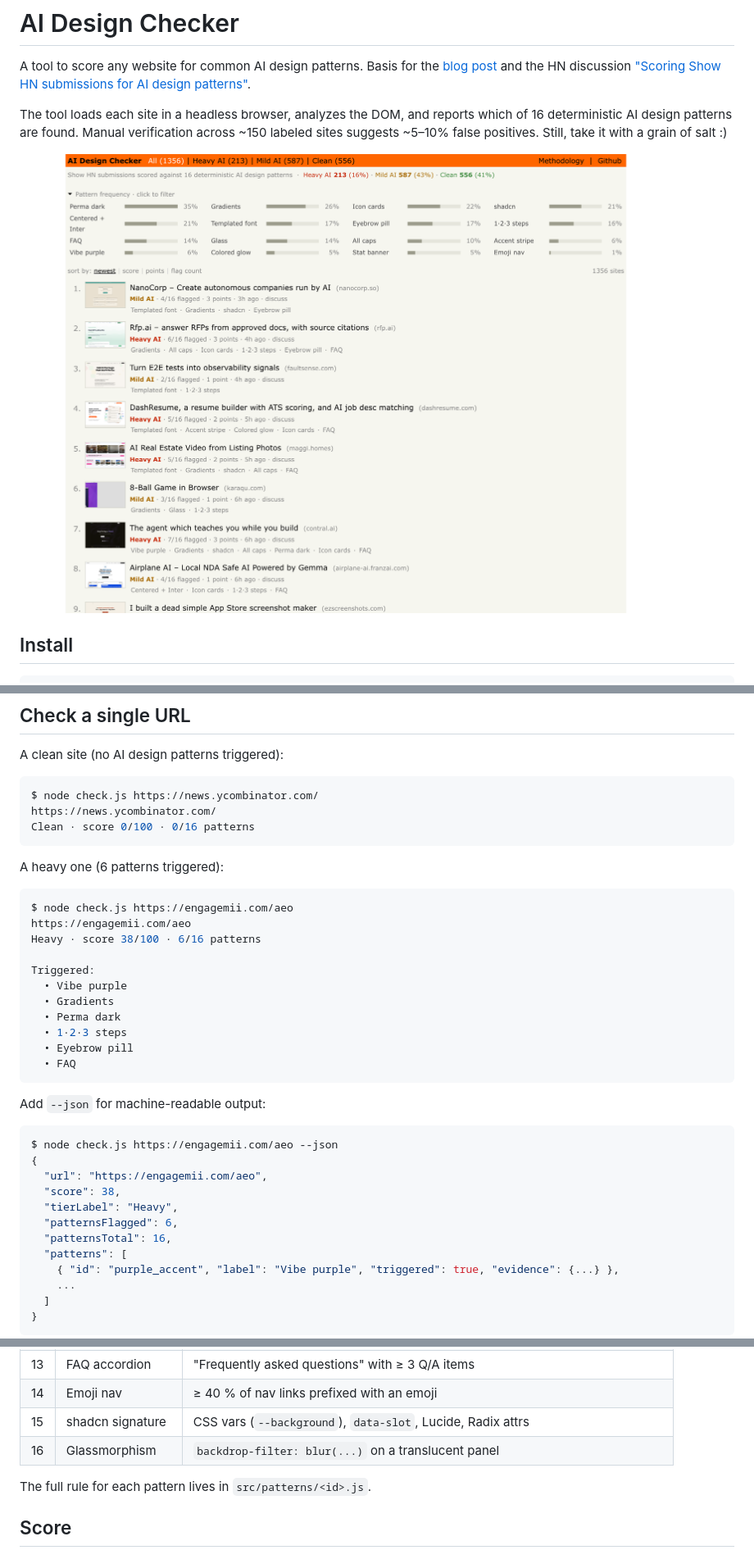
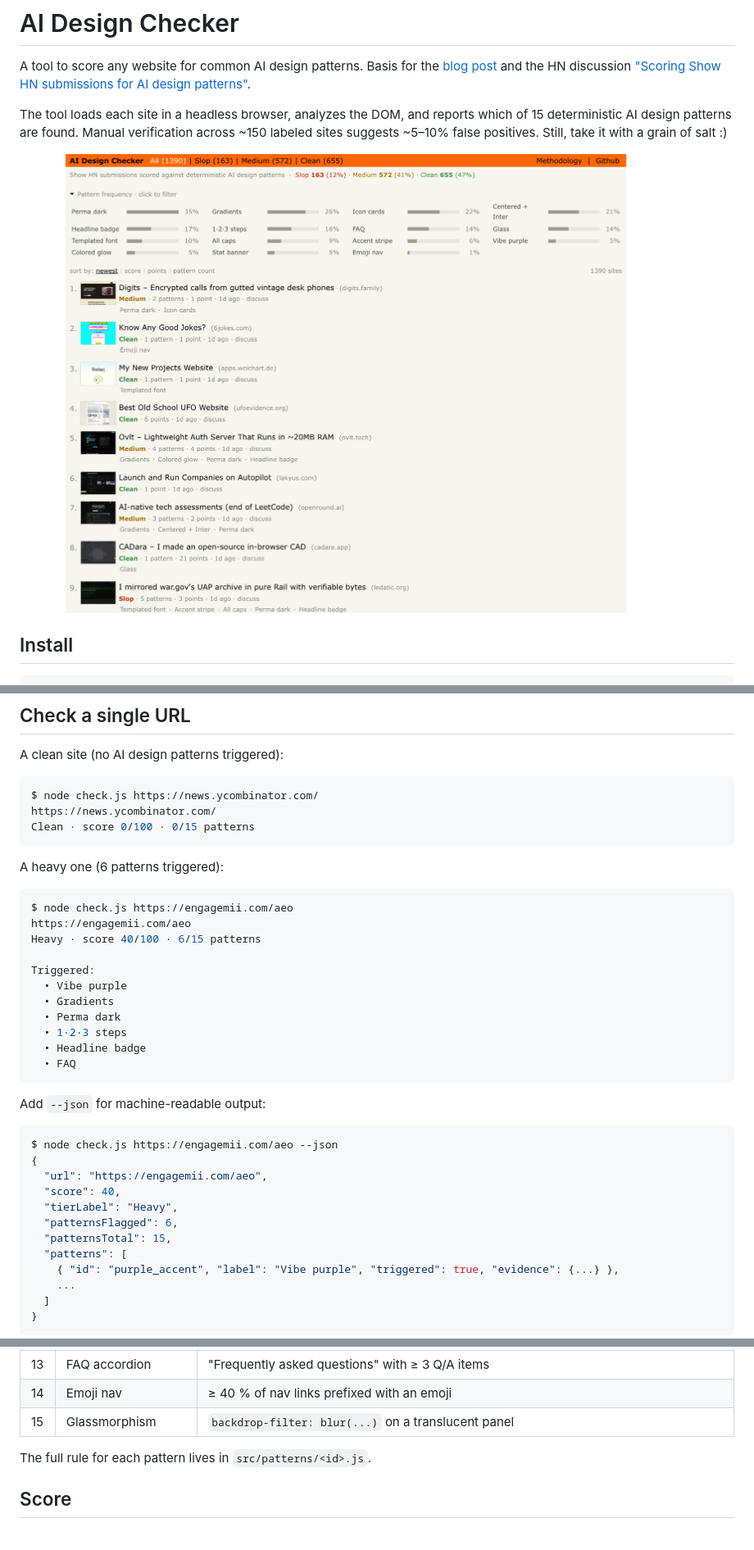
Before and after one commit to AdrianKrebs/design-slop-cop, a Markdown page: README.md, 3 parts joined by grey strips. Shown at 82% size. Rendered like a GitHub page; pictures changed too: docs/report.png.

````diff
--- a/README.md
+++ b/README.md
@@ -3,7 +3,7 @@
 A tool to score any website for common AI design patterns.
 Basis for the [blog post](https://www.adriankrebs.ch/blog/design-slop/) and the HN discussion ["Scoring Show HN submissions for AI design patterns"](https://news.ycombinator.com/item?id=47864393).
 
-The tool loads each site in a headless browser, analyzes the DOM, and reports which of 16 deterministic AI design patterns are found.
+The tool loads each site in a headless browser, analyzes the DOM, and reports which of 15 deterministic AI design patterns are found.
 Manual verification across ~150 labeled sites suggests ~5–10% false positives. Still, take it with a grain of salt :)
 
 ![Browseable results report — tier filters, pattern frequency, and a card grid of every analyzed site](docs/report.png)
@@ -24,7 +24,7 @@ A clean site (no AI design patterns triggered):
 ```bash
 $ node check.js https://news.ycombinator.com/
 https://news.ycombinator.com/
-Clean · score 0/100 · 0/16 patterns
+Clean · score 0/100 · 0/15 patterns
 ```
 
 A heavy one (6 patterns triggered):
@@ -32,14 +32,14 @@ A heavy one (6 patterns triggered):
 ```bash
 $ node check.js https://engagemii.com/aeo
 https://engagemii.com/aeo
-Heavy · score 38/100 · 6/16 patterns
+Heavy · score 40/100 · 6/15 patterns
 
 Triggered:
   • Vibe purple
   • Gradients
   • Perma dark
   • 1·2·3 steps
-  • Eyebrow pill
+  • Headline badge
   • FAQ
 ```
 
@@ -49,10 +49,10 @@ Add `--json` for machine-readable output:
 $ node check.js https://engagemii.com/aeo --json
 {
   "url": "https://engagemii.com/aeo",
-  "score": 38,
+  "score": 40,
   "tierLabel": "Heavy",
   "patternsFlagged": 6,
-  "patternsTotal": 16,
+  "patternsTotal": 15,
   "patterns": [
     { "id": "purple_accent", "label": "Vibe purple", "triggered": true, "evidence": {...} },
     ...
@@ -95,8 +95,7 @@ Results go to `results/`:
 | 12 | Stat banner | "10K+ users · 99.9% uptime · 4.9★" |
 | 13 | FAQ accordion | "Frequently asked questions" with ≥ 3 Q/A items |
 | 14 | Emoji nav | ≥ 40 % of nav links prefixed with an emoji |
-| 15 | shadcn signature | CSS vars (`--background`), `data-slot`, Lucide, Radix attrs |
-| 16 | Glassmorphism | `backdrop-filter: blur(...)` on a translucent panel |
+| 15 | Glassmorphism | `backdrop-filter: blur(...)` on a translucent panel |
 
 The full rule for each pattern lives in `src/patterns/<id>.js`.
 
````
Also changed, not shown: other parts of README.md (+1 -1 lines), 11 other files.
